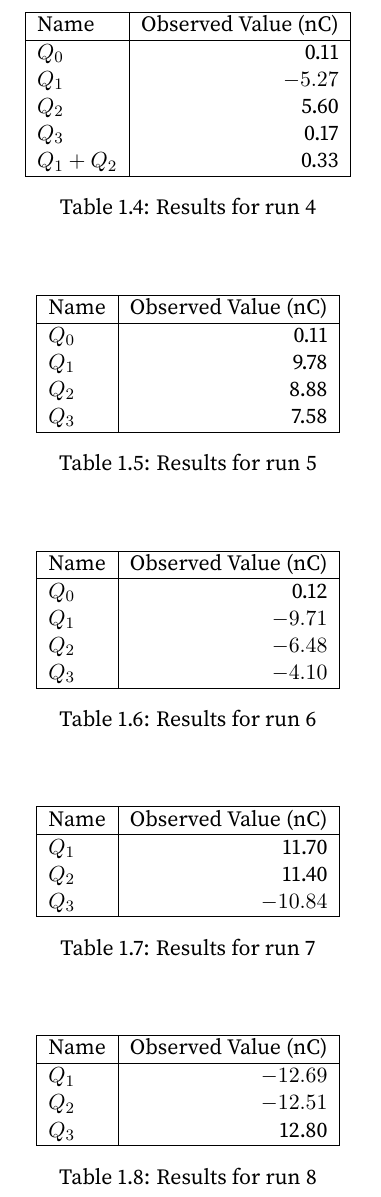
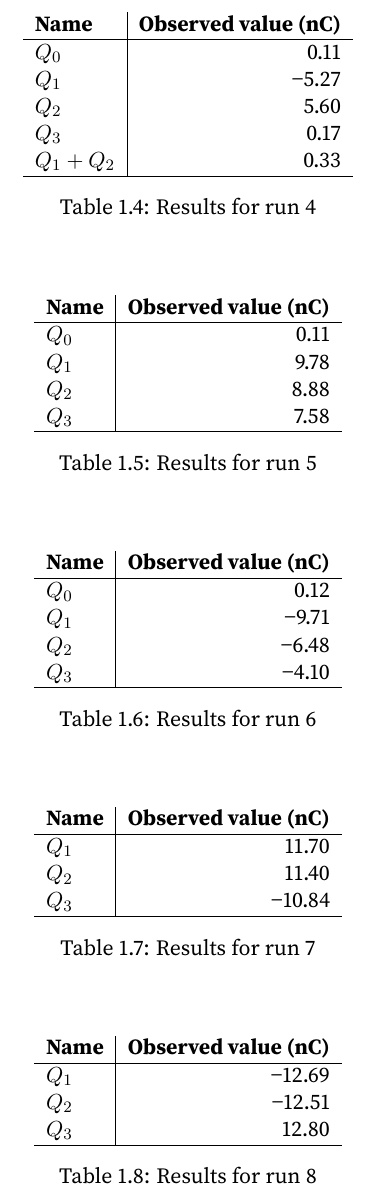
Before and after one commit to meirizarrygelpi/phys-208L, a LaTeX thesis (guide.tex, which reads chapter/01-electro.tex): part of page 27 of 144, cut so that both start at the same text. Compiled offline with pdfLaTeX.

Commit message:
Update tables in lab 1

```diff
--- a/chapter/01-electro.tex
+++ b/chapter/01-electro.tex
@@ -298,12 +295,11 @@ You should have eight runs of data. Each run should have two columns of values:
 %
 \begin{table}[ht]
 	\centering
-	\begin{tabular}{|l|r|}
-		\hline
-		Name & Observed Value (nC) \\
+	\begin{tabular}{l|r}
+		\textbf{Name} & \textbf{Observed value (nC)} \\
 		\hline
 		$Q_{0}$ & 0.11 \\
-		$Q_{1}$ & $-5.27$ \\
+		$Q_{1}$ & \textminus  5.27 \\
 		$Q_{2}$ & 5.60 \\
 		$Q_{3}$ & 0.17 \\
 		$Q_{1} + Q_{2}$ & 0.33 \\
@@ -315,9 +311,8 @@ You should have eight runs of data. Each run should have two columns of values:
 %
 \begin{table}[ht]
 	\centering
-	\begin{tabular}{|l|r|}
-		\hline
-		Name & Observed Value (nC) \\
+	\begin{tabular}{l|r}
+		\textbf{Name} & \textbf{Observed value (nC)} \\
 		\hline
 		$Q_{0}$ & 0.11 \\
 		$Q_{1}$ & 9.78 \\
@@ -331,14 +326,13 @@ You should have eight runs of data. Each run should have two columns of values:
 %
 \begin{table}[ht]
 	\centering
-	\begin{tabular}{|l|r|}
-		\hline
-		Name & Observed Value (nC) \\
+	\begin{tabular}{l|r}
+		\textbf{Name} & \textbf{Observed value (nC)} \\
 		\hline
 		$Q_{0}$ & 0.12 \\
-		$Q_{1}$ & $-9.71$ \\
-		$Q_{2}$ & $-6.48$ \\
-		$Q_{3}$ & $-4.10$ \\
+		$Q_{1}$ & \textminus 9.71 \\
+		$Q_{2}$ & \textminus 6.48 \\
+		$Q_{3}$ & \textminus 4.10 \\
 		\hline
 	\end{tabular}
 	\caption{Results for run 6}
@@ -362,12 +355,11 @@ You should have eight runs of data. Each run should have two columns of values:
 %
 \begin{table}[ht]
 	\centering
-	\begin{tabular}{|l|r|}
+	\begin{tabular}{l|r}
+		\textbf{Name} & \textbf{Observed value (nC)} \\
 		\hline
-		Name & Observed Value (nC) \\
-		\hline
-		$Q_{1}$ & $-12.69$ \\
-		$Q_{2}$ & $-12.51$ \\
+		$Q_{1}$ & \textminus 12.69 \\
+		$Q_{2}$ & \textminus 12.51 \\
 		$Q_{3}$ & 12.80 \\
 		\hline
 	\end{tabular}
```
Also changed, not shown: chapter/01-electro.tex (30 more changed lines).
